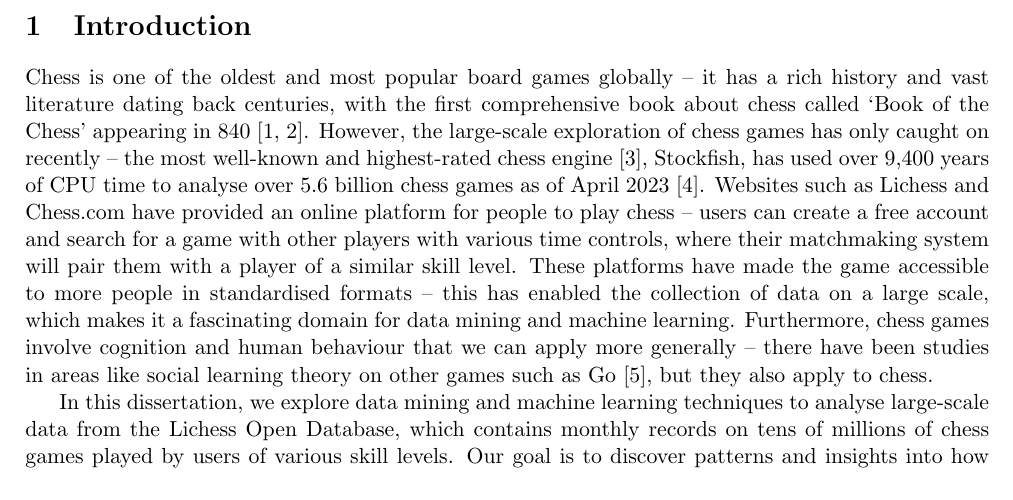
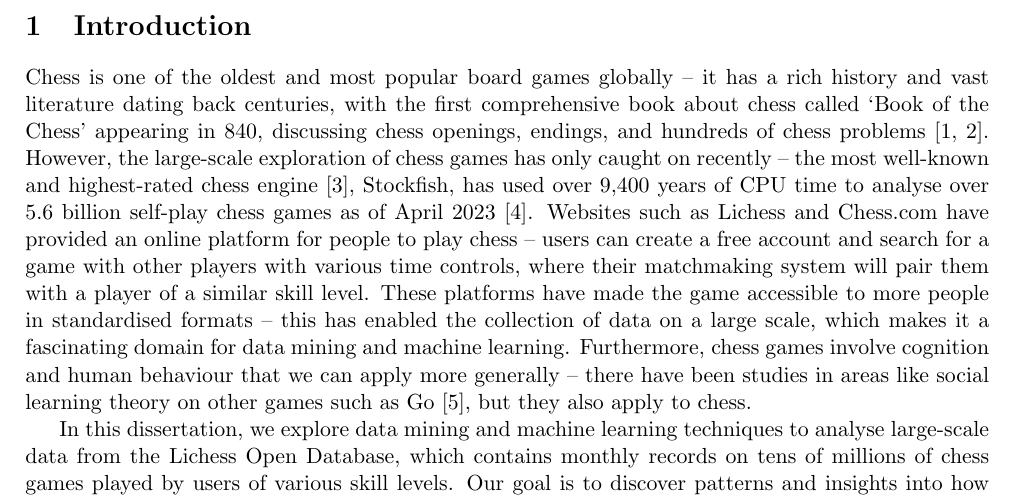
Before and after one commit to IsaacCheng9/machine-learning-in-chess, a LaTeX paper (docs/Final Report/main.tex): part of page 3 of 14, cut so that both start at the same text. Compiled offline with pdfLaTeX.

Commit message:
Describe contents of first chess literature

```diff
--- a/docs/Final Report/main.tex
+++ b/docs/Final Report/main.tex
@@ -44,7 +44,7 @@ Signature: \hrulefill
 \newpage
 
 \section{Introduction}
-Chess is one of the oldest and most popular board games globally -- it has a rich history and vast literature dating back centuries, with the first comprehensive book about chess called \textquote{Book of the Chess} appearing in 840 \cite{earliestChessBooks,wonning2014short}. However, the large-scale exploration of chess games has only caught on recently -- the most well-known and highest-rated chess engine \cite{computerChessRatingLists}, Stockfish, has used over 9,400 years of CPU time to analyse over 5.6 billion chess games as of April 2023 \cite{stockfishTestingFramework}. Websites such as Lichess and Chess.com have provided an online platform for people to play chess -- users can create a free account and search for a game with other players with various time controls, where their matchmaking system will pair them with a player of a similar skill level. These platforms have made the game accessible to more people in standardised formats -- this has enabled the collection of data on a large scale, which makes it a fascinating domain for data mining and machine learning. Furthermore, chess games involve cognition and human behaviour that we can apply more generally -- there have been studies in areas like social learning theory on other games such as Go \cite{beheim2014strategic}, but they also apply to chess.
+Chess is one of the oldest and most popular board games globally -- it has a rich history and vast literature dating back centuries, with the first comprehensive book about chess called \textquote{Book of the Chess} appearing in 840, discussing chess openings, endings, and hundreds of chess problems \cite{earliestChessBooks,wonning2014short}. However, the large-scale exploration of chess games has only caught on recently -- the most well-known and highest-rated chess engine \cite{computerChessRatingLists}, Stockfish, has used over 9,400 years of CPU time to analyse over 5.6 billion self-play chess games as of April 2023 \cite{stockfishTestingFramework}. Websites such as Lichess and Chess.com have provided an online platform for people to play chess -- users can create a free account and search for a game with other players with various time controls, where their matchmaking system will pair them with a player of a similar skill level. These platforms have made the game accessible to more people in standardised formats -- this has enabled the collection of data on a large scale, which makes it a fascinating domain for data mining and machine learning. Furthermore, chess games involve cognition and human behaviour that we can apply more generally -- there have been studies in areas like social learning theory on other games such as Go \cite{beheim2014strategic}, but they also apply to chess.
 
 In this dissertation, we explore data mining and machine learning techniques to analyse large-scale data from the Lichess Open Database, which contains monthly records on tens of millions of chess games played by users of various skill levels. Our goal is to discover patterns and insights into how people play chess, which could contribute to further studies in chess such as cheat detection algorithms to improve the integrity of chess tournaments and promote positive growth in the game.
 
```
Also changed, not shown: docs/Final Report/main.pdf.
